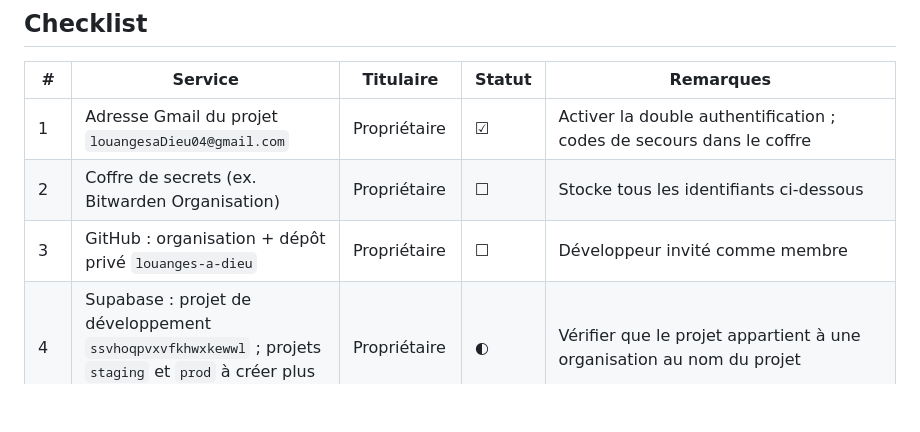
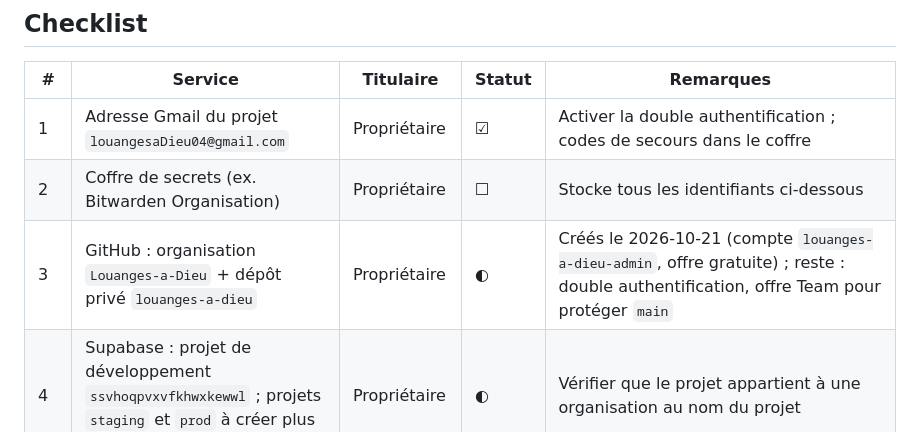
Before and after one commit to Louanges-a-Dieu/louanges-a-dieu, a Markdown page: docs/ownership/accounts.md, the part around the change. Drawn GitHub-style; blank space fills up the shorter version.

```diff
--- a/docs/ownership/accounts.md
+++ b/docs/ownership/accounts.md
@@ -23,7 +23,7 @@ secrets du propriétaire.
 |---|---|---|---|---|
 | 1 | Adresse Gmail du projet `louangesaDieu04@gmail.com` | Propriétaire | ☑ | Activer la double authentification ; codes de secours dans le coffre |
 | 2 | Coffre de secrets (ex. Bitwarden Organisation) | Propriétaire | ☐ | Stocke tous les identifiants ci-dessous |
-| 3 | GitHub : organisation + dépôt privé `louanges-a-dieu` | Propriétaire | ☐ | Développeur invité comme membre |
+| 3 | GitHub : organisation `Louanges-a-Dieu` + dépôt privé `louanges-a-dieu` | Propriétaire | ◐ | Créés le 2026-10-21 (compte `louanges-a-dieu-admin`, offre gratuite) ; reste : double authentification, offre Team pour protéger `main` |
 | 4 | Supabase : projet de développement `ssvhoqpvxvfkhwxkewwl` ; projets `staging` et `prod` à créer plus tard | Propriétaire | ◐ | Vérifier que le projet appartient à une organisation au nom du projet |
 | 5 | Vercel : équipe, projets `admin` et `web` | Propriétaire | ☐ | Vérifier l'offre (Hobby = usage personnel non commercial) |
 | 6 | Cloudflare : compte (R2 pour sauvegardes, V2 médias) | Propriétaire | ☐ | — |
```
Also changed, not shown: IMPLEMENTATION_PLAN.md (+2 -2 lines).
